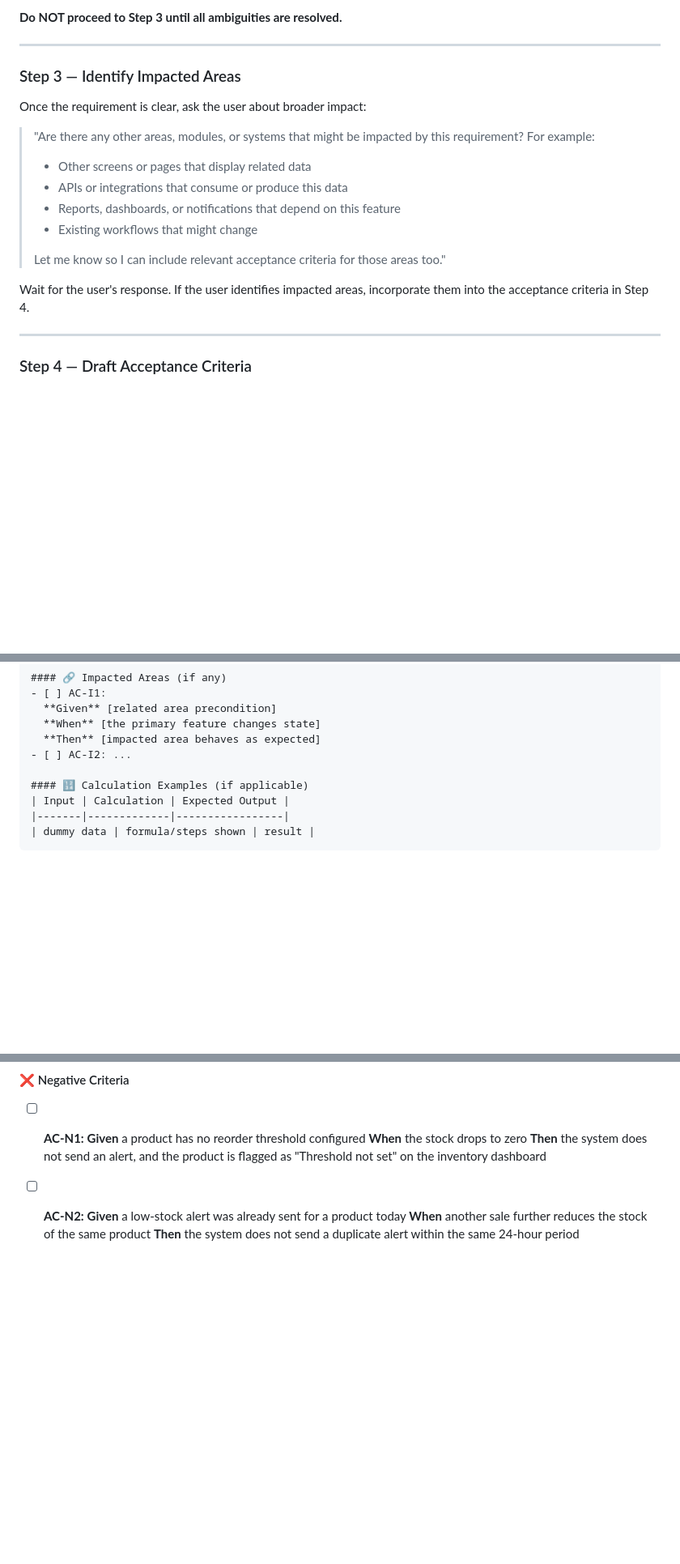
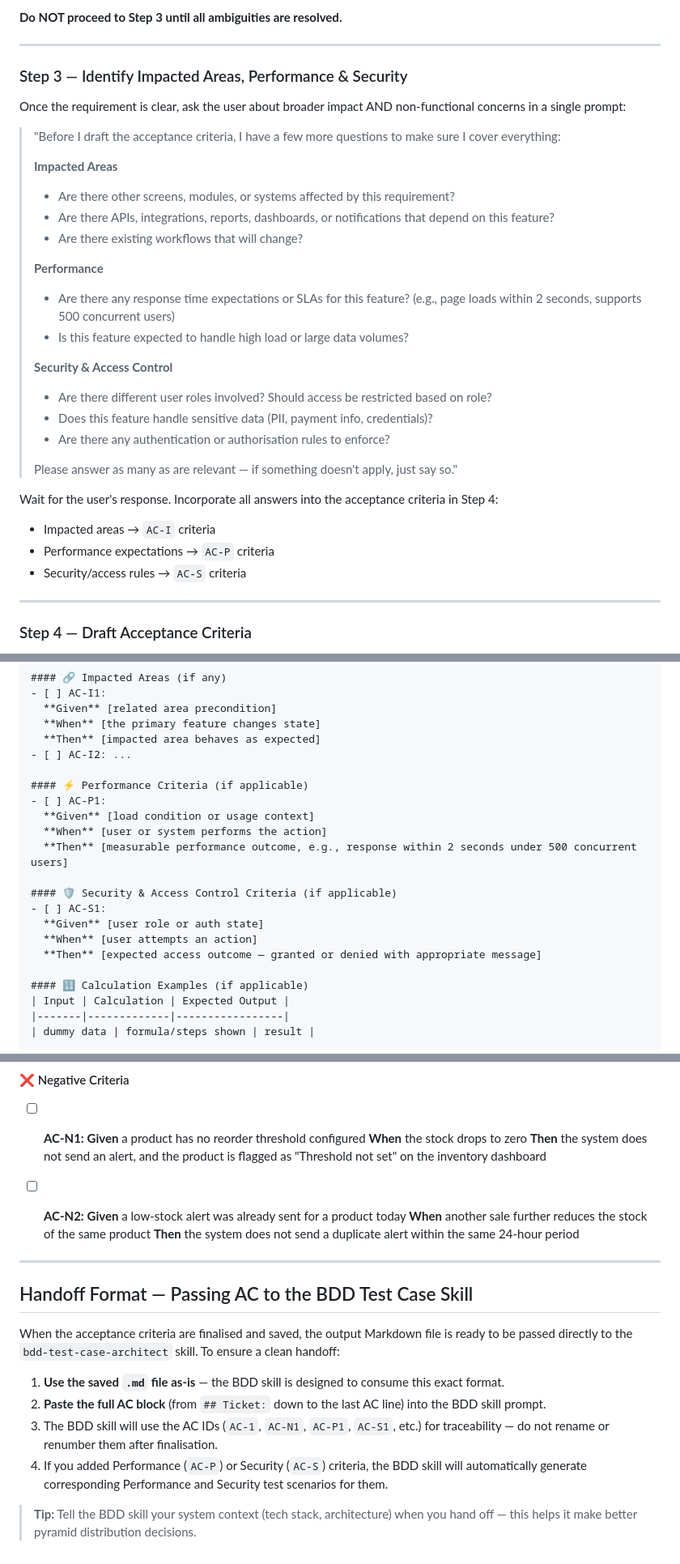
Before and after one commit to nand1234/AI-skills, a Markdown page: QA-Workflow-Orchestrator/resources/Draft-Acceptance-Criteria-SKILL.md, 3 parts joined by grey strips. Shown at 81% size. Drawn GitHub-style; blank space fills up the shorter version.

```diff
--- a/Draft-Acceptance-Criteria-SKILL.md
+++ b/QA-Workflow-Orchestrator/resources/Draft-Acceptance-Criteria-SKILL.md
@@ -77,19 +77,32 @@ If there are **any** gaps or ambiguities, list them as numbered questions and wa
 
 ---
 
-### Step 3 — Identify Impacted Areas
+### Step 3 — Identify Impacted Areas, Performance & Security
 
-Once the requirement is clear, ask the user about broader impact:
+Once the requirement is clear, ask the user about broader impact AND non-functional concerns in a single prompt:
 
-> "Are there any other areas, modules, or systems that might be impacted by this requirement? For example:
-> - Other screens or pages that display related data
-> - APIs or integrations that consume or produce this data
-> - Reports, dashboards, or notifications that depend on this feature
-> - Existing workflows that might change
+> "Before I draft the acceptance criteria, I have a few more questions to make sure I cover everything:
 >
-> Let me know so I can include relevant acceptance criteria for those areas too."
+> **Impacted Areas**
+> - Are there other screens, modules, or systems affected by this requirement?
+> - Are there APIs, integrations, reports, dashboards, or notifications that depend on this feature?
+> - Are there existing workflows that will change?
+>
+> **Performance**
+> - Are there any response time expectations or SLAs for this feature? (e.g., page loads within 2 seconds, supports 500 concurrent users)
+> - Is this feature expected to handle high load or large data volumes?
+>
+> **Security & Access Control**
+> - Are there different user roles involved? Should access be restricted based on role?
+> - Does this feature handle sensitive data (PII, payment info, credentials)?
+> - Are there any authentication or authorisation rules to enforce?
+>
+> Please answer as many as are relevant — if something doesn't apply, just say so."
 
-Wait for the user's response. If the user identifies impacted areas, incorporate them into the acceptance criteria in Step 4.
+Wait for the user's response. Incorporate all answers into the acceptance criteria in Step 4:
+- Impacted areas → `AC-I` criteria
+- Performance expectations → `AC-P` criteria
+- Security/access rules → `AC-S` criteria
 
 ---
 
@@ -128,6 +141,18 @@ Using all gathered information, draft the acceptance criteria in the following f
   **When** [the primary feature changes state]
   **Then** [impacted area behaves as expected]
 - [ ] AC-I2: ...
+
+#### ⚡ Performance Criteria (if applicable)
+- [ ] AC-P1:
+  **Given** [load condition or usage context]
+  **When** [user or system performs the action]
+  **Then** [measurable performance outcome, e.g., response within 2 seconds under 500 concurrent users]
+
+#### 🛡️ Security & Access Control Criteria (if applicable)
+- [ ] AC-S1:
+  **Given** [user role or auth state]
+  **When** [user attempts an action]
+  **Then** [expected access outcome — granted or denied with appropriate message]
 
 #### 🔢 Calculation Examples (if applicable)
 | Input | Calculation | Expected Output |
@@ -305,3 +330,16 @@ Use these samples as a style guide when drafting acceptance criteria.
   **Given** a low-stock alert was already sent for a product today
   **When** another sale further reduces the stock of the same product
   **Then** the system does not send a duplicate alert within the same 24-hour period
+
+---
+
+## Handoff Format — Passing AC to the BDD Test Case Skill
+
+When the acceptance criteria are finalised and saved, the output Markdown file is ready to be passed directly to the `bdd-test-case-architect` skill. To ensure a clean handoff:
+
+1. **Use the saved `.md` file as-is** — the BDD skill is designed to consume this exact format.
+2. **Paste the full AC block** (from `## Ticket:` down to the last AC line) into the BDD skill prompt.
+3. The BDD skill will use the AC IDs (`AC-1`, `AC-N1`, `AC-P1`, `AC-S1`, etc.) for traceability — do not rename or renumber them after finalisation.
+4. If you added Performance (`AC-P`) or Security (`AC-S`) criteria, the BDD skill will automatically generate corresponding Performance and Security test scenarios for them.
+
+> **Tip:** Tell the BDD skill your system context (tech stack, architecture) when you hand off — this helps it make better pyramid distribution decisions.
```
Also changed, not shown: QA-Workflow-Orchestrator/QA-Workflow-Orchestrator-SKILL.md (added, +403 -0 lines), QA-Workflow-Orchestrator/resources/BDD-Test-case-SKILL.md (renamed from BDD-Test-case-SKILL.md, +106 -45 lines).
